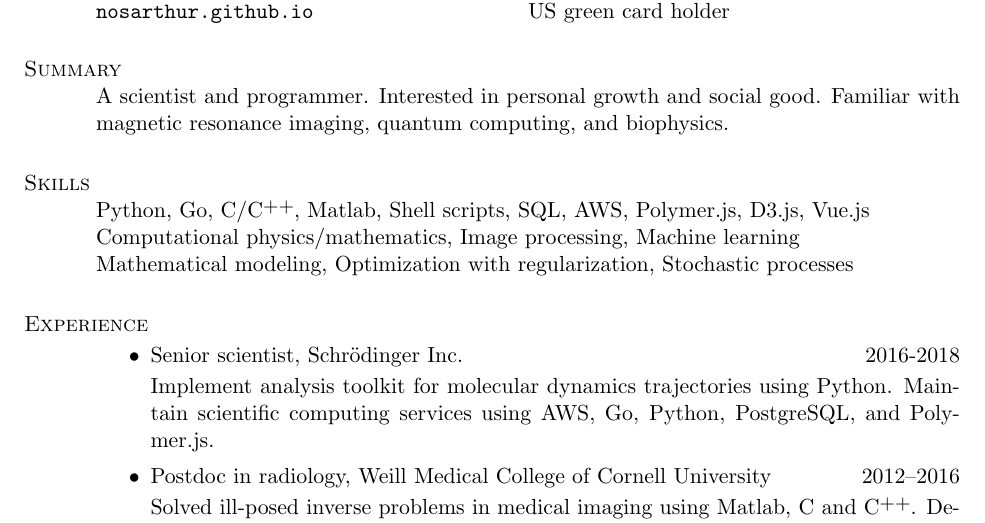
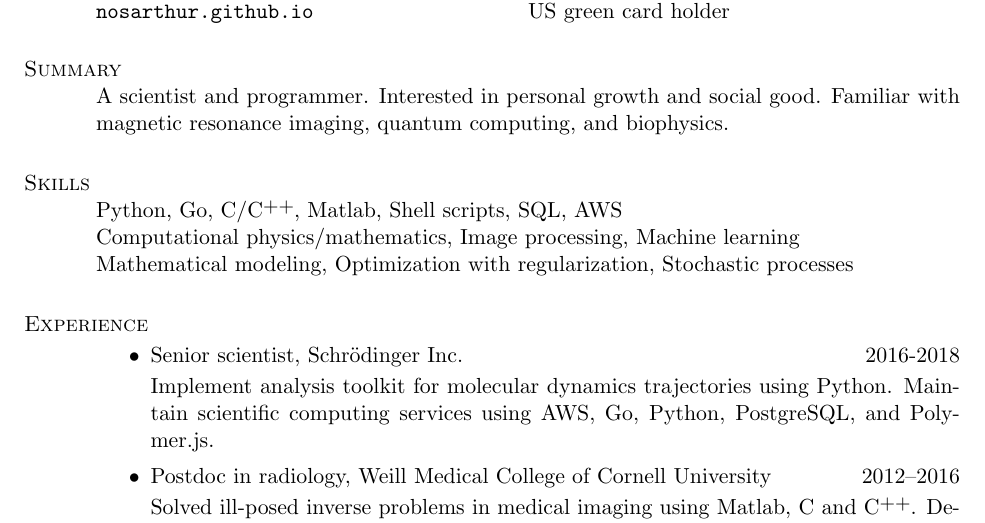
Before and after one commit to nosarthur/CV_resume, a LaTeX CV (DongZHOU_resume.tex): part of page 1 of 2, cut so that both start at the same text. Compiled offline with pdfLaTeX.

Commit message:
update 1.26.2018

```diff
--- a/DongZHOU_resume.tex
+++ b/DongZHOU_resume.tex
@@ -79,7 +79,7 @@ Familiar with magnetic resonance imaging, quantum computing, and biophysics.
 %------------------------------------------------------------------------------
 
 \section{\sc Skills}
-Python, Go, C/\Cplusplus, Matlab, Shell scripts, SQL, AWS, Polymer.js, D3.js, Vue.js  \\
+Python, Go, C/\Cplusplus, Matlab, Shell scripts, SQL, AWS \\
 Computational physics/mathematics, Image processing, Machine learning\\
 Mathematical modeling, Optimization with regularization, Stochastic processes
 \ite{\bl{pubs}}{
```
Also changed, not shown: DongZHOU_CV.tex (+1 -1 lines), DongZHOU_CV.pdf, DongZHOU_resume.pdf.
